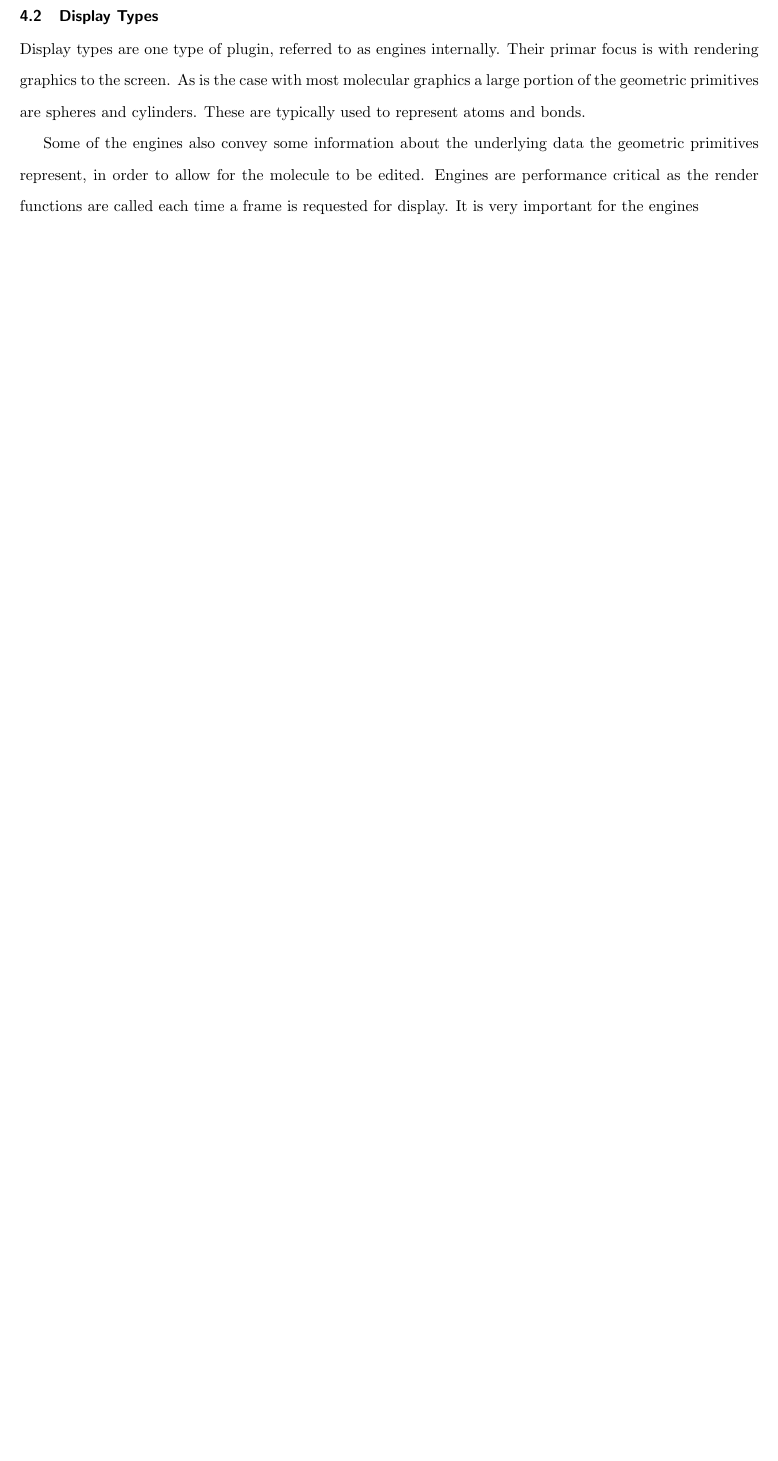
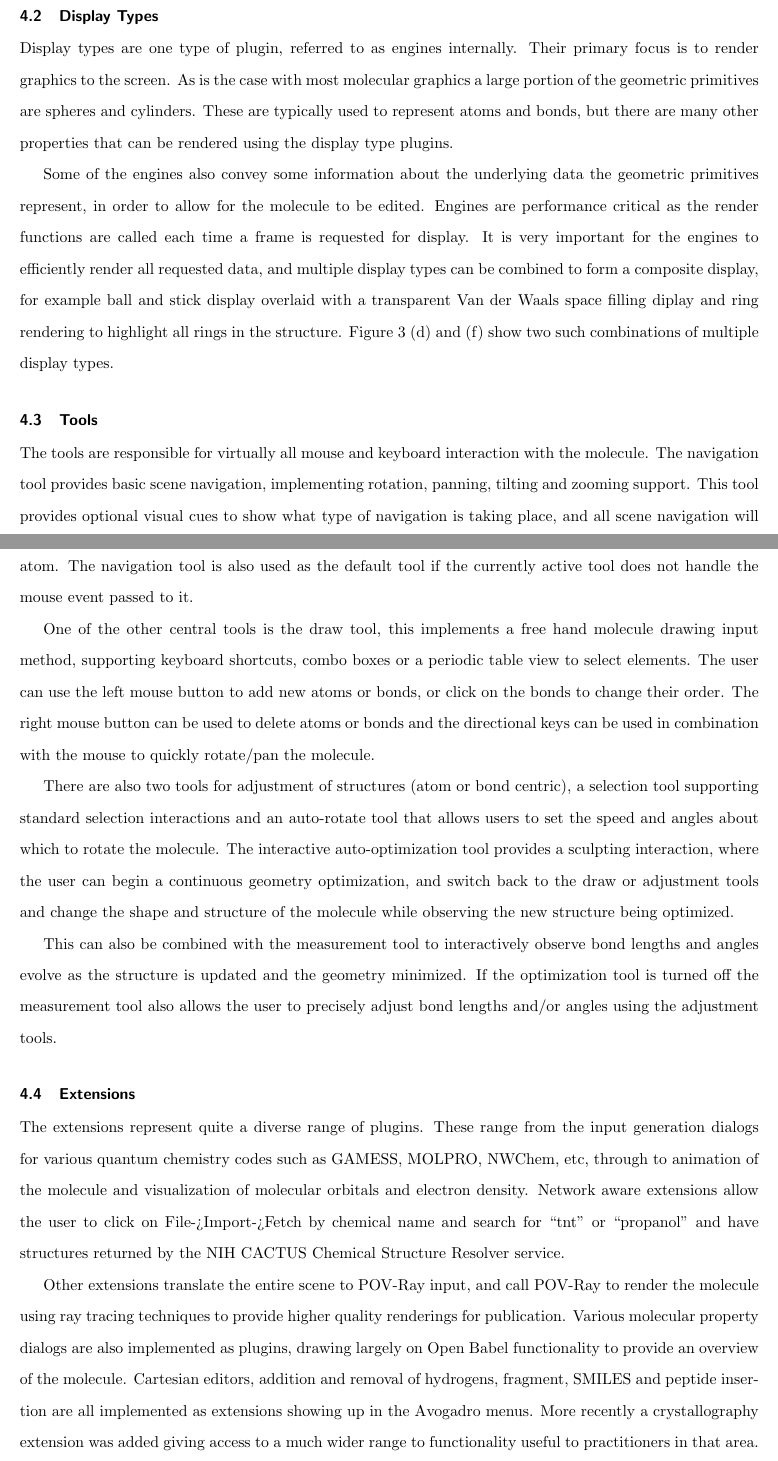
Before and after one commit to avogadropaper/avogadropaper, a LaTeX document (AvogadroPaper/AvogadroPaper.tex): part of page 9 of 13 before the commit and two parts of pages 10 and 11 of 15 after it, the two joined at a grey line, cut so that both start at the same text, the shorter picture padded with empty space. Compiled offline with pdfLaTeX; a missing bibliography style is replaced by a similar one.

Commit message:
Added more details about plugins.

```diff
--- a/AvogadroPaper/AvogadroPaper.tex
+++ b/AvogadroPaper/AvogadroPaper.tex
@@ -297,13 +322,55 @@ Description of the runtime plugin interface, along with some examples of the API
 
 \subsection{Display Types}
 
-Display types are one type of plugin, referred to as engines internally. Their primar focus is with rendering graphics to the screen. As is the case with most molecular graphics a large portion of the geometric primitives are spheres and cylinders. These are typically used to represent atoms and bonds.
+Display types are one type of plugin, referred to as engines internally. Their primary focus is to render graphics to
+the screen. As is the case with most molecular graphics a large portion of the geometric primitives are spheres and cylinders.
+These are typically used to represent atoms and bonds, but there are many other properties that can be rendered using
+the display type plugins.
 
-Some of the engines also convey some information about the underlying data the geometric primitives represent, in order to allow for the molecule to be edited. Engines are performance critical as the render functions are called each time a frame is requested for display. It is very important for the engines
+Some of the engines also convey some information about the underlying data the geometric primitives represent, in order to
+allow for the molecule to be edited. Engines are performance critical as the render functions are called each time a frame
+is requested for display. It is very important for the engines to efficiently render all requested data, and multiple display
+types can be combined to form a composite display, for example ball and stick display overlaid with a transparent Van der
+Waals space filling diplay and ring rendering to highlight all rings in the structure. Figure~\ref{f:standardReps} (d) and
+(f) show two such combinations of multiple display types.
 
 \subsection{Tools}
 
+The tools are responsible for virtually all mouse and keyboard interaction with the molecule. The navigation tool provides
+basic scene navigation, implementing rotation, panning, tilting and zooming support. This tool provides optional visual
+cues to show what type of navigation is taking place, and all scene navigation will take place about the center of the
+molecule if an empty space is clicked, or about the center of the clicked atom. The navigation tool is also used as the
+default tool if the currently active tool does not handle the mouse event passed to it.
+
+One of the other central tools is the draw tool, this implements a free hand molecule drawing input method, supporting
+keyboard shortcuts, combo boxes or a periodic table view to select elements. The user can use the left mouse button to
+add new atoms or bonds, or click on the bonds to change their order. The right mouse button can be used to delete atoms
+or bonds and the directional keys can be used in combination with the mouse to quickly rotate/pan the molecule.
+
+There are also two tools for adjustment of structures (atom or bond centric), a selection tool supporting standard
+selection interactions and an auto-rotate tool that allows users to set the speed and angles about which to rotate the
+molecule. The interactive auto-optimization tool provides a sculpting interaction, where the user can begin a
+continuous geometry optimization, and switch back to the draw or adjustment tools and change the shape and structure
+of the molecule while observing the new structure being optimized.
+
+This can also be combined with the measurement tool to interactively observe bond lengths and angles evolve as the
+structure is updated and the geometry minimized. If the optimization tool is turned off the measurement tool also
+allows the user to precisely adjust bond lengths and/or angles using the adjustment tools.
+
 \subsection{Extensions}
+
+The extensions represent quite a diverse range of plugins. These range from the input generation dialogs for various
+quantum chemistry codes such as GAMESS, MOLPRO, NWChem, etc, through to animation of the molecule and visualization of
+molecular orbitals and electron density. Network aware extensions allow the user to click on File->Import->Fetch by
+chemical name and search for ``tnt'' or ``propanol'' and have structures returned by the NIH CACTUS Chemical Structure
+Resolver service.
+
+Other extensions translate the entire scene to POV-Ray input, and call POV-Ray to render the molecule using ray tracing
+techniques to provide higher quality renderings for publication. Various molecular property dialogs are also implemented
+as plugins, drawing largely on Open Babel functionality to provide an overview of the molecule. Cartesian editors, addition
+and removal of hydrogens, fragment, SMILES and peptide insertion are all implemented as extensions showing up in the
+Avogadro menus. More recently a crystallography extension was added giving access to a much wider range to functionality
+useful to practitioners in that area.
 
 \subsection{Colors} % Geoff
 
```
Also changed, not shown: AvogadroPaper/AvogadroPaper.tex (27 more changed lines).
